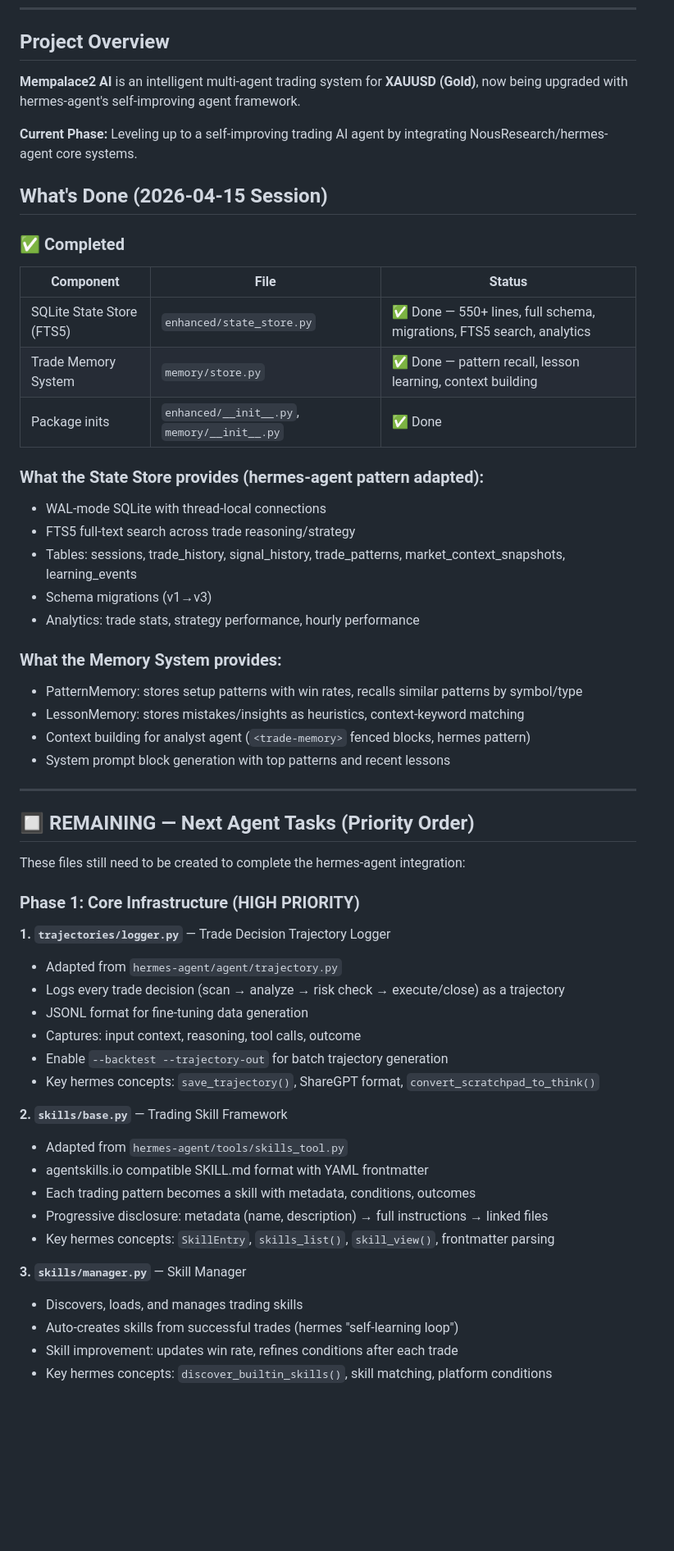
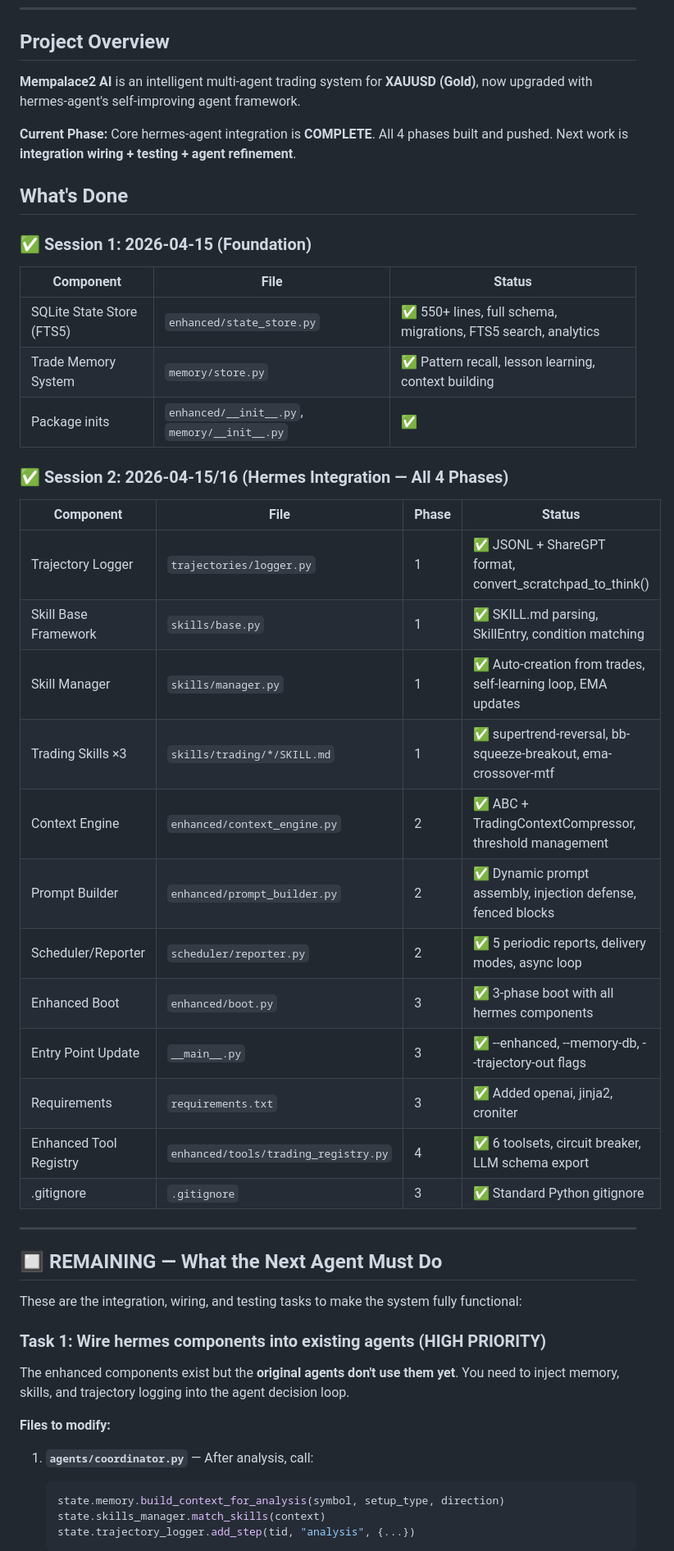
Before and after one commit to Geowahaha/mempalace2_ai, a Markdown page: HANDOFF.md, the part around one of its changes. Shown at 82% size. Drawn GitHub-style; blank space fills up the shorter version.

Commit message:
docs: update HANDOFF.md with full status and next-agent instructions

````diff
--- a/HANDOFF.md
+++ b/HANDOFF.md
@@ -6,59 +6,53 @@
 
 ## Project Overview
 
-**Mempalace2 AI** is an intelligent multi-agent trading system for **XAUUSD (Gold)**, now being upgraded with hermes-agent's self-improving agent framework.
+**Mempalace2 AI** is an intelligent multi-agent trading system for **XAUUSD (Gold)**, now upgraded with hermes-agent's self-improving agent framework.
 
-**Current Phase:** Leveling up to a self-improving trading AI agent by integrating NousResearch/hermes-agent core systems.
+**Current Phase:** Core hermes-agent integration is **COMPLETE**. All 4 phases built and pushed. Next work is **integration wiring + testing + agent refinement**.
 
-## What's Done (2026-04-15 Session)
+## What's Done
 
-### ✅ Completed
+### ✅ Session 1: 2026-04-15 (Foundation)
 
 | Component | File | Status |
 |-----------|------|--------|
-| SQLite State Store (FTS5) | `enhanced/state_store.py` | ✅ Done — 550+ lines, full schema, migrations, FTS5 search, analytics |
-| Trade Memory System | `memory/store.py` | ✅ Done — pattern recall, lesson learning, context building |
-| Package inits | `enhanced/__init__.py`, `memory/__init__.py` | ✅ Done |
+| SQLite State Store (FTS5) | `enhanced/state_store.py` | ✅ 550+ lines, full schema, migrations, FTS5 search, analytics |
+| Trade Memory System | `memory/store.py` | ✅ Pattern recall, lesson learning, context building |
+| Package inits | `enhanced/__init__.py`, `memory/__init__.py` | ✅ |
 
-### What the State Store provides (hermes-agent pattern adapted):
-- WAL-mode SQLite with thread-local connections
-- FTS5 full-text search across trade reasoning/strategy
-- Tables: sessions, trade_history, signal_history, trade_patterns, market_context_snapshots, learning_events
-- Schema migrations (v1→v3)
-- Analytics: trade stats, strategy performance, hourly performance
+### ✅ Session 2: 2026-04-15/16 (Hermes Integration — All 4 Phases)
 
-### What the Memory System provides:
-- PatternMemory: stores setup patterns with win rates, recalls similar patterns by symbol/type
-- LessonMemory: stores mistakes/insights as heuristics, context-keyword matching
-- Context building for analyst agent (`<trade-memory>` fenced blocks, hermes pattern)
-- System prompt block generation with top patterns and recent lessons
+| Component | File | Phase | Status |
+|-----------|------|-------|--------|
+| Trajectory Logger | `trajectories/logger.py` | 1 | ✅ JSONL + ShareGPT format, convert_scratchpad_to_think() |
+| Skill Base Framework | `skills/base.py` | 1 | ✅ SKILL.md parsing, SkillEntry, condition matching |
+| Skill Manager | `skills/manager.py` | 1 | ✅ Auto-creation from trades, self-learning loop, EMA updates |
+| Trading Skills ×3 | `skills/trading/*/SKILL.md` | 1 | ✅ supertrend-reversal, bb-squeeze-breakout, ema-crossover-mtf |
+| Context Engine | `enhanced/context_engine.py` | 2 | ✅ ABC + TradingContextCompressor, threshold management |
+| Prompt Builder | `enhanced/prompt_builder.py` | 2 | ✅ Dynamic prompt assembly, injection defense, fenced blocks |
+| Scheduler/Reporter | `scheduler/reporter.py` | 2 | ✅ 5 periodic reports, delivery modes, async loop |
+| Enhanced Boot | `enhanced/boot.py` | 3 | ✅ 3-phase boot with all hermes components |
+| Entry Point Update | `__main__.py` | 3 | ✅ --enhanced, --memory-db, --trajectory-out flags |
+| Requirements | `requirements.txt` | 3 | ✅ Added openai, jinja2, croniter |
+| Enhanced Tool Registry | `enhanced/tools/trading_registry.py` | 4 | ✅ 6 toolsets, circuit breaker, LLM schema export |
+| .gitignore | `.gitignore` | 3 | ✅ Standard Python gitignore |
 
 ---
 
-## 🔲 REMAINING — Next Agent Tasks (Priority Order)
+## 🔲 REMAINING — What the Next Agent Must Do
 
-These files still need to be created to complete the hermes-agent integration:
+These are the integration, wiring, and testing tasks to make the system fully functional:
 
-### Phase 1: Core Infrastructure (HIGH PRIORITY)
+### Task 1: Wire hermes components into existing agents (HIGH PRIORITY)
 
-**1. `trajectories/logger.py`** — Trade Decision Trajectory Logger
-- Adapted from `hermes-agent/agent/trajectory.py`
-- Logs every trade decision (scan → analyze → risk check → execute/close) as a trajectory
-- JSONL format for fine-tuning data generation
-- Captures: input context, reasoning, tool calls, outcome
-- Enable `--backtest --trajectory-out` for batch trajectory generation
-- Key hermes concepts: `save_trajectory()`, ShareGPT format, `convert_scratchpad_to_think()`
+The enhanced components exist but the **original agents don't use them yet**. You need to inject memory, skills, and trajectory logging into the agent decision loop.
 
-**2. `skills/base.py`** — Trading Skill Framework
-- Adapted from `hermes-agent/tools/skills_tool.py`
-- agentskills.io compatible SKILL.md format with YAML frontmatter
-- Each trading pattern becomes a skill with metadata, conditions, outcomes
-- Progressive disclosure: metadata (name, description) → full instructions → linked files
-- Key hermes concepts: `SkillEntry`, `skills_list()`, `skill_view()`, frontmatter parsing
+**Files to modify:**
 
-**3. `skills/manager.py`** — Skill Manager
-- Discovers, loads, and manages trading skills
-- Auto-creates skills from successful trades (hermes "self-learning loop")
-- Skill improvement: updates win rate, refines conditions after each trade
-- Key hermes concepts: `discover_builtin_skills()`, skill matching, platform conditions
+1. **`agents/coordinator.py`** — After analysis, call:
+   ```python
+   state.memory.build_context_for_analysis(symbol, setup_type, direction)
+   state.skills_manager.match_skills(context)
+   state.trajectory_logger.add_step(tid, "analysis", {...})
+   ```
 
````
Also changed, not shown: other parts of HANDOFF.md (+205 -151 lines).
